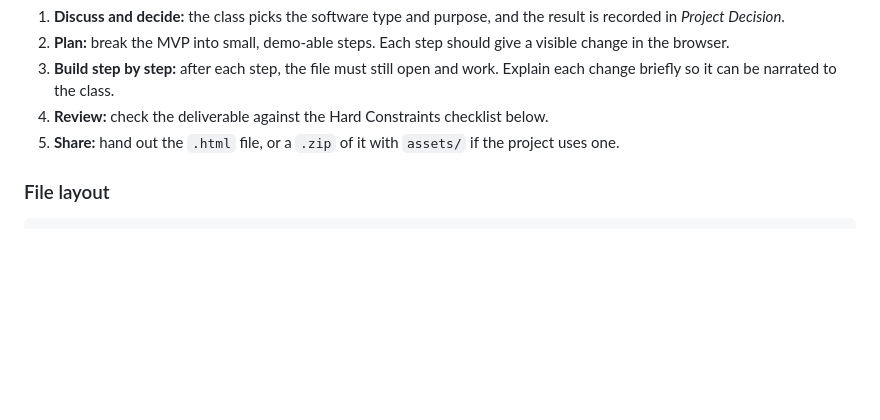
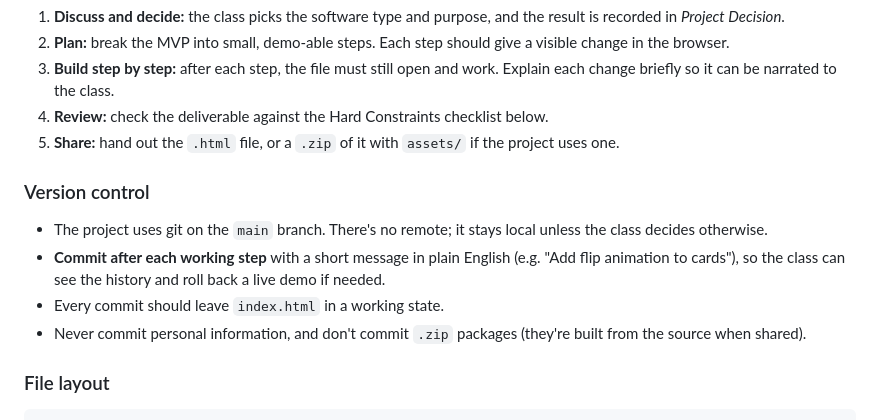
Before and after one commit to stk222lehigh/BIS111_MemoryGame, a Markdown page: CLAUDE.md, the part around the change. Rendered like a GitHub page; blank space fills up the shorter version.

Commit message:
Document version control workflow in CLAUDE.md
Co-Authored-By: Claude Opus 5.5 <noreply@anthropic.com>

````diff
--- a/CLAUDE.md
+++ b/CLAUDE.md
@@ -85,6 +85,12 @@ The code will be read and discussed in front of a class, so it should be easy to
 4. **Review:** check the deliverable against the Hard Constraints checklist below.
 5. **Share:** hand out the `.html` file, or a `.zip` of it with `assets/` if the project uses one.
 
+### Version control
+- The project uses git on the `main` branch. There's no remote; it stays local unless the class decides otherwise.
+- **Commit after each working step** with a short message in plain English (e.g. "Add flip animation to cards"), so the class can see the history and roll back a live demo if needed.
+- Every commit should leave `index.html` in a working state.
+- Never commit personal information, and don't commit `.zip` packages (they're built from the source when shared).
+
 ### File layout
 ```
 teaching_sandbox2/
````
